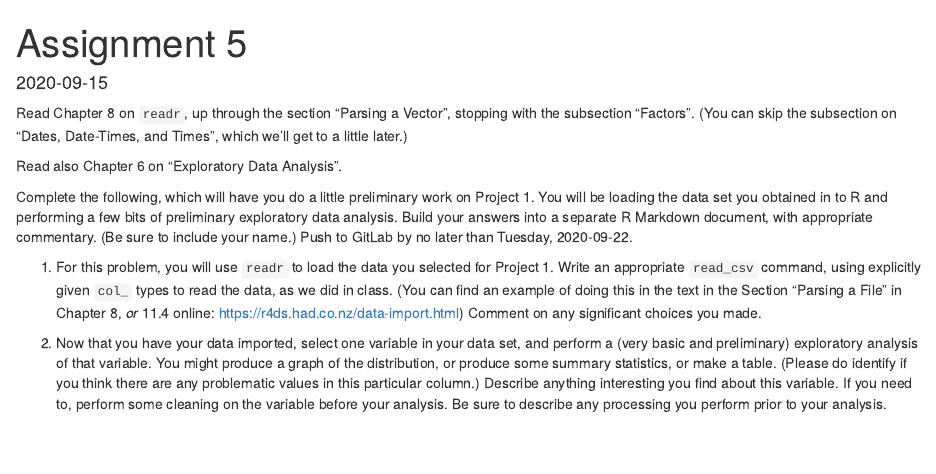
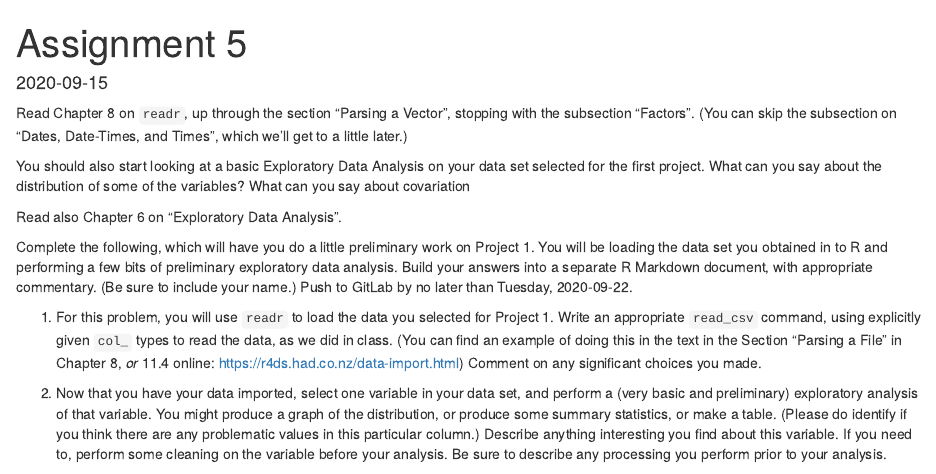
Before and after one commit to sg180267/DSCI301-F20-A05, an R Markdown document (A05.Rmd): the page in a window 1100 px wide, from its top. The pictures show the output file A05.html that the author committed with the source, opened offline.

Commit message:
Going to problem 3

````diff
--- a/A05.Rmd
+++ b/A05.Rmd
@@ -11,6 +11,8 @@ knitr::opts_chunk$set(echo = TRUE)
 ```
 
 Read Chapter 8 on `readr`, up through the section "Parsing a Vector", stopping with the subsection "Factors".  (You can skip the subsection on "Dates, Date-Times, and Times", which we'll get to a little later.)
+
+You should also start looking at a basic Exploratory Data Analysis on your data set selected for the first project.  What can you say about the distribution of some of the variables?  What can you say about covariation
 
 Read also Chapter 6 on "Exploratory Data Analysis".
 
````
Also changed, not shown: A05.html.
